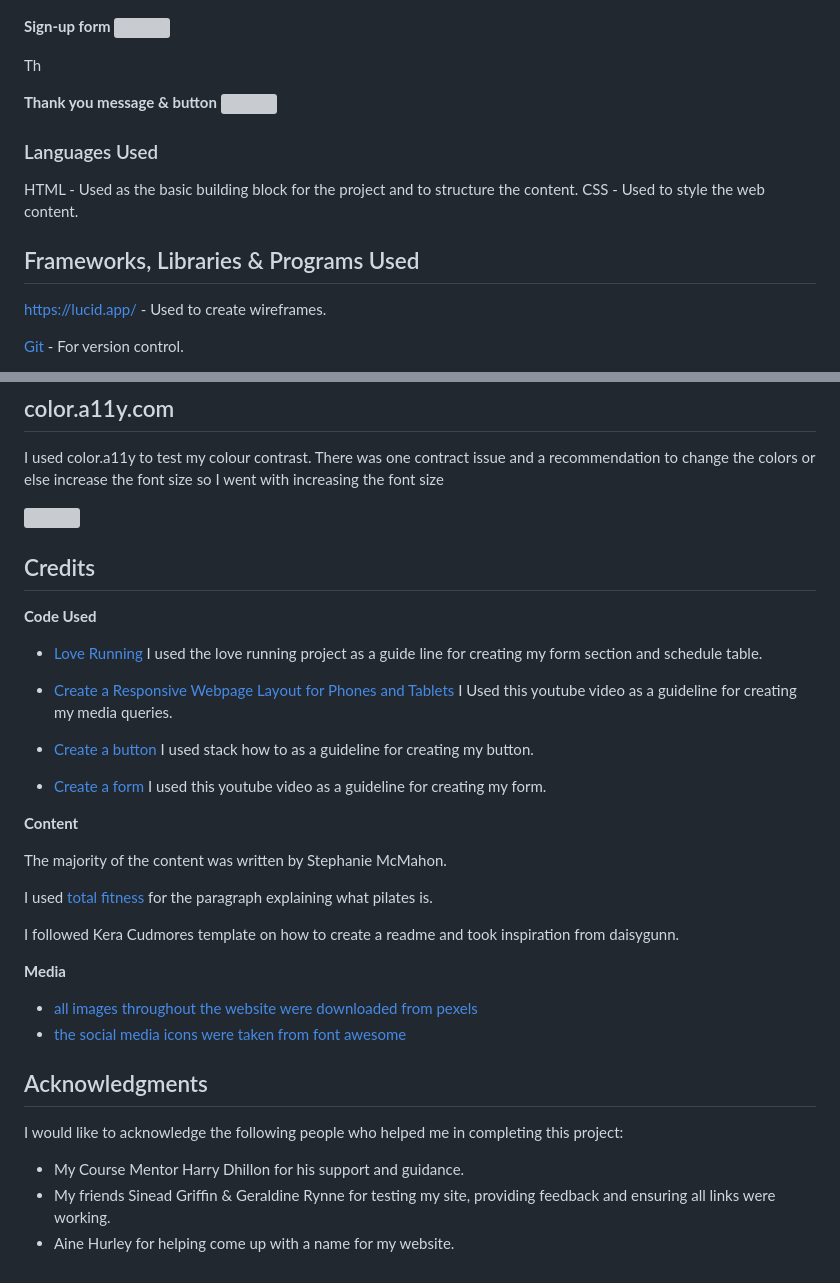
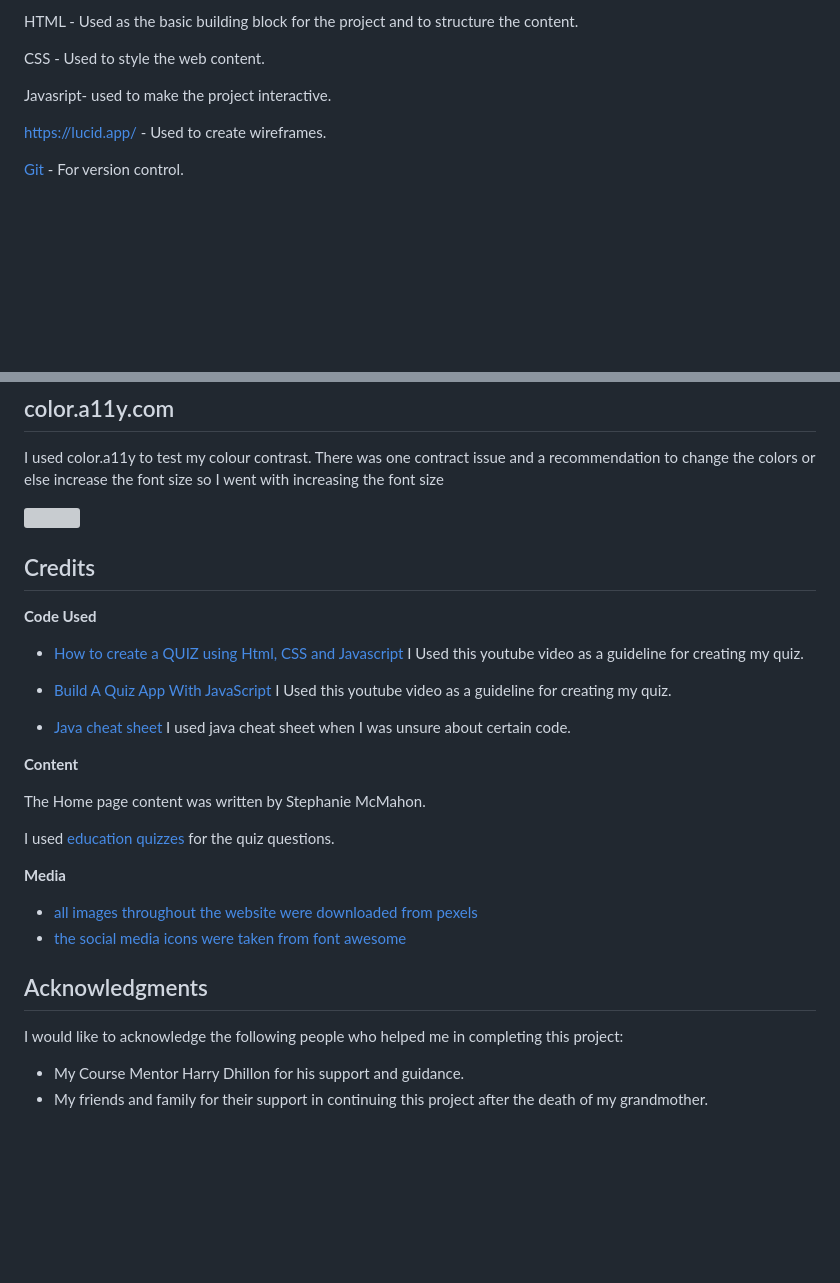
Before and after one commit to Stefka92/MusicQuiz, a Markdown page: README.md, 2 parts joined by grey strips. GitHub-like rendering; blank space fills up the shorter version; grey boxes are pictures that could not be loaded.

Commit message:
add information to readme

```diff
--- a/README.md
+++ b/README.md
@@ -111,23 +108,9 @@ I used Google fonts “Marher” throughout the website as after trialing severa
 
+HTML - Used as the basic building block for the project and to structure the content.
 
-**Sign-up form**
-![](assets/images/form.jpg)
-
-Th
-
-**Thank you message & button**
-![](assets/images/thanksf.jpg)
-
-
-
-
-
-
-### Languages Used
-HTML - Used as the basic building block for the project and to structure the content.
 CSS - Used to style the web content.
 
-## Frameworks, Libraries & Programs Used
+Javasript- used to make the project interactive.
 
 https://lucid.app/ - Used to create wireframes.
 
@@ -226,21 +198,18 @@ I used color.a11y to test my colour contrast. There was one contract issue and a
 
 **Code Used**
 
-- [Love Running](https://learn.codeinstitute.net/courses/course-v1:CodeInstitute+LR101+2021_T1/courseware/4a07c57382724cfda5834497317f24d5/c428cfb8fd5e4852bbba1f94e914b3b4/) I used the love running project as a guide line for creating my form section and schedule table.
+- [How to create a QUIZ using Html, CSS and Javascript](https://www.youtube.com/watch?v=1ydfKDwsYbU) I Used this youtube video as a guideline for creating my quiz.
 
-- [Create a Responsive Webpage Layout for Phones and Tablets](https://www.youtube.com/watch?v=XTkDLeMy-7Q) I Used this youtube video as a guideline for creating my media queries.
+- [Build A Quiz App With JavaScript](https://www.youtube.com/watch?v=riDzcEQbX6k) I Used this youtube video as a guideline for creating my quiz.
 
-- [Create a button](https://stackhowto.com/how-to-make-a-button-link-to-another-page-in-html/) I used stack how to as a guideline for creating my button.
+- [Java cheat sheet](https://htmlcheatsheet.com/js/) I used java cheat sheet when I was unsure about certain code.
 
-- [Create a form](https://www.youtube.com/watch?v=E5MEzC0prd4) I used this youtube video as a guideline for creating my form.
 
 **Content**
 
-The majority of the content was written by Stephanie McMahon.
+The Home page content was written by Stephanie McMahon.
 
-I used [total fitness](https://www.totalfitness.co.uk/blog/fitness/what-is-pilates/) for the paragraph explaining what pilates is.
-
-I followed Kera Cudmores template on how to create a readme and took inspiration from daisygunn.
+I used [education quizzes](https://www.educationquizzes.com/ks2/music/?utm_source=bing&utm_medium=cpc&utm_campaign=EQ%20KS2&utm_term=quizzes%20about%20music&utm_content=Subject%20Music) for the quiz questions.
 
 **Media**
 
@@ -251,5 +220,4 @@ I followed Kera Cudmores template on how to create a readme and took inspiration
 
 I would like to acknowledge the following people who helped me in completing this project:
 - My Course Mentor Harry Dhillon for his support and guidance.
-- My friends Sinead Griffin & Geraldine Rynne for testing my site, providing feedback and ensuring all links were working.
-- Aine Hurley for helping come up with a name for my website.
+- My friends and family for their support in continuing this project after the death of my grandmother.
```
Also changed, not shown: other parts of README.md (+3 -17 lines).
